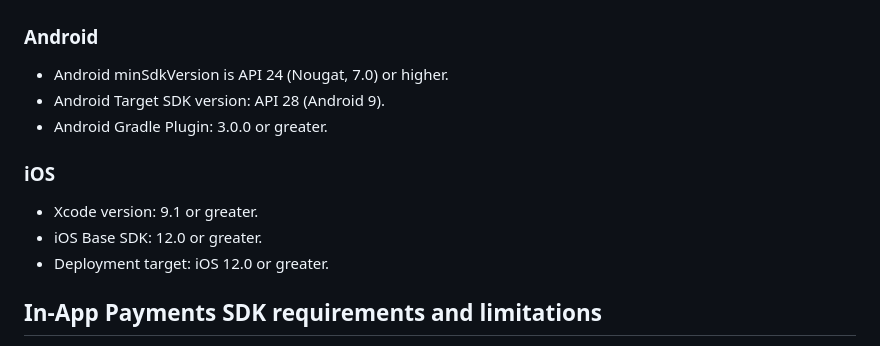
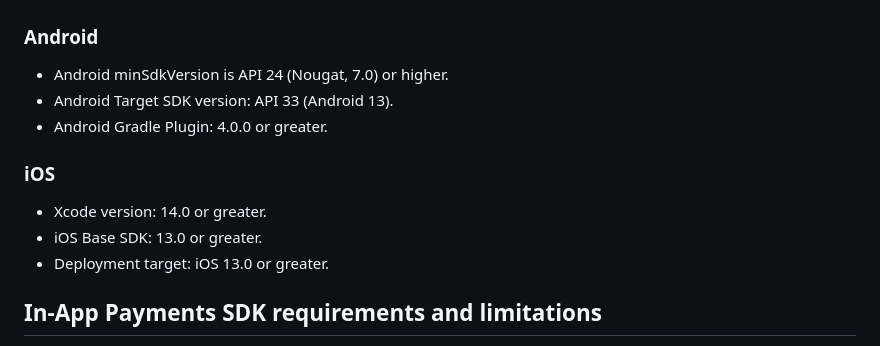
Before and after one commit to square/in-app-payments-react-native-plugin, a Markdown page: README.md, the part around the change. GitHub-like rendering.

```diff
--- a/README.md
+++ b/README.md
@@ -26,14 +26,14 @@ In addition to this README, the following is available in the [React Native plug
 ### Android
 
 * Android minSdkVersion is API 24 (Nougat, 7.0) or higher.
-* Android Target SDK version: API 28 (Android 9).
-* Android Gradle Plugin: 3.0.0 or greater.
+* Android Target SDK version: API 33 (Android 13).
+* Android Gradle Plugin: 4.0.0 or greater.
 
 ### iOS
 
-* Xcode version: 9.1 or greater.
-* iOS Base SDK: 12.0 or greater.
-* Deployment target: iOS 12.0 or greater.
+* Xcode version: 14.0 or greater.
+* iOS Base SDK: 13.0 or greater.
+* Deployment target: iOS 13.0 or greater.
 
 ## In-App Payments SDK requirements and limitations
 
```
Also changed, not shown: docs/get-started.md (+11 -12 lines).
